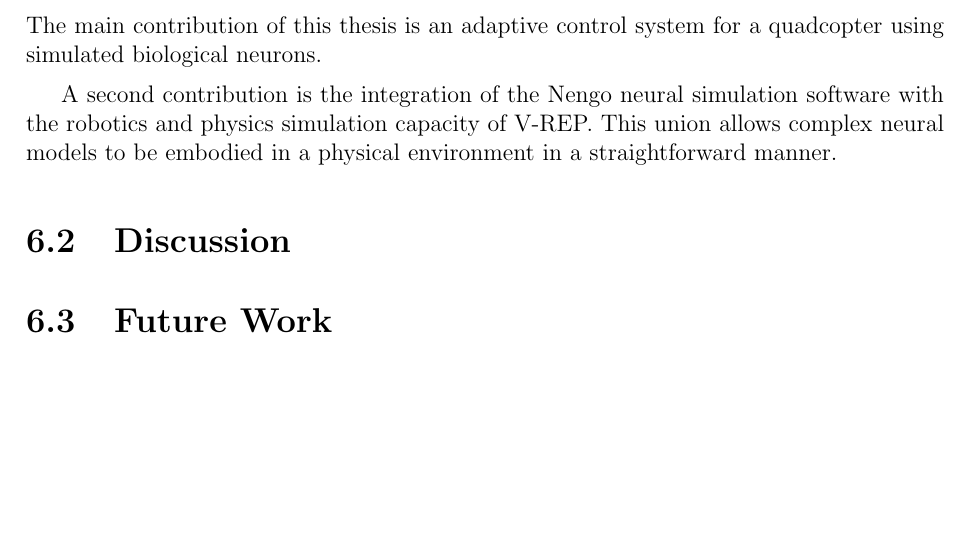
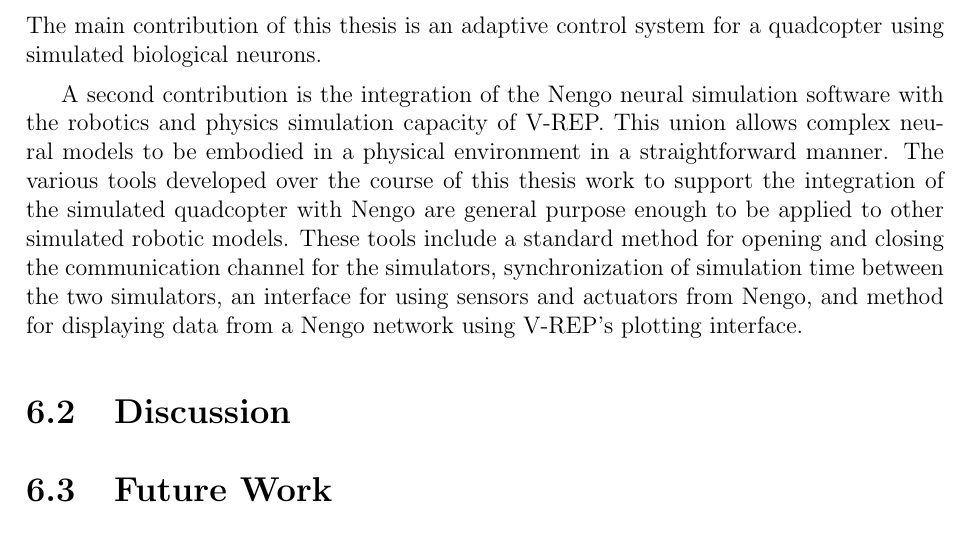
Before and after one commit to bjkomer/masters-thesis, a LaTeX thesis (thesis.tex): part of page 48 of 55, cut so that both start at the same text, the shorter picture padded with empty space. Compiled offline with pdfLaTeX.

Commit message:
more on contributions

```diff
--- a/thesis.tex
+++ b/thesis.tex
@@ -1423,6 +1423,9 @@ The main contribution of this thesis is an adaptive control system for a quadcop
 
 A second contribution is the integration of the Nengo neural simulation software with the robotics and physics simulation capacity of V-REP.
 This union allows complex neural models to be embodied in a physical environment in a straightforward manner.
+The various tools developed over the course of this thesis work to support the integration of the simulated quadcopter with Nengo are general purpose enough to be applied to other simulated robotic models.
+These tools include a standard method for opening and closing the communication channel for the simulators, synchronization of simulation time between the two simulators, an interface for using sensors and actuators from Nengo, and method for displaying data from a Nengo network using V-REP's plotting interface.
+
 
 %TODO talk about noise here? Throw in one simulation with noise to say that it works
 %TODO can also throw in one simulation of target following and mention how it works too
```
